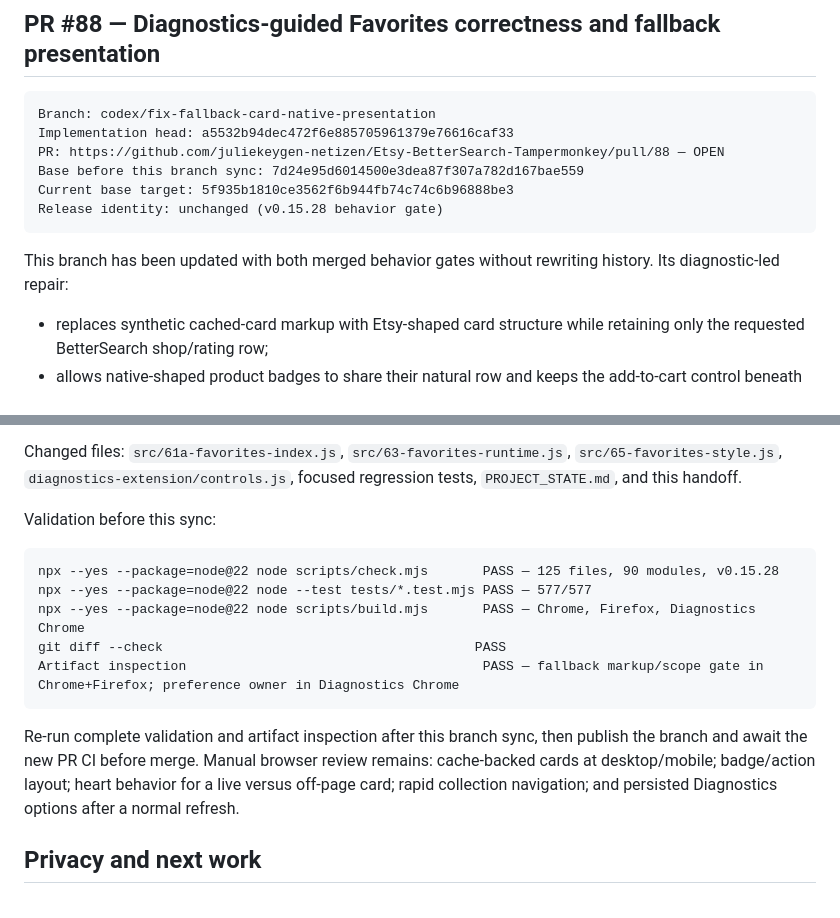
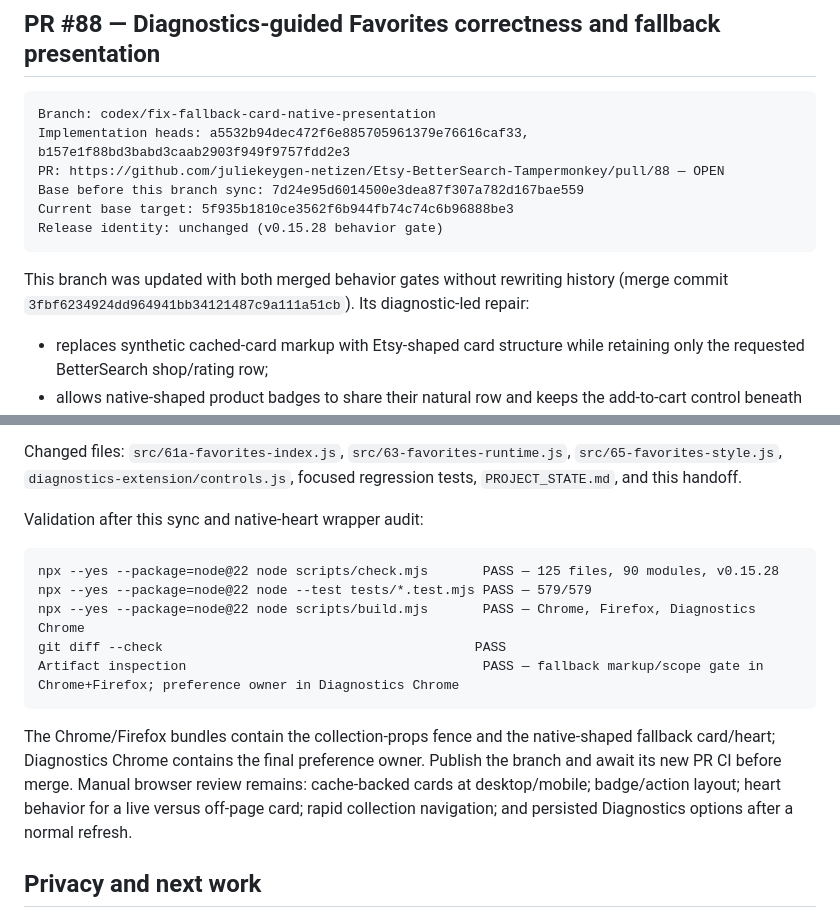
Before and after one commit to juliekeygen-netizen/Etsy-BetterSearch-Tampermonkey, a Markdown page: CODEX_HANDOFF.md, 2 parts joined by grey strips. GitHub-like rendering.

Commit message:
docs: record diagnostics repair validation

````diff
--- a/CODEX_HANDOFF.md
+++ b/CODEX_HANDOFF.md
@@ -28,15 +28,17 @@ switch from a specific shipping origin.
 
 ```text
 Branch: codex/fix-fallback-card-native-presentation
-Implementation head: a5532b94dec472f6e885705961379e76616caf33
+Implementation heads: a5532b94dec472f6e885705961379e76616caf33,
+b157e1f88bd3babd3caab2903f949f9757fdd2e3
 PR: https://github.com/juliekeygen-netizen/Etsy-BetterSearch-Tampermonkey/pull/88 — OPEN
 Base before this branch sync: 7d24e95d6014500e3dea87f307a782d167bae559
 Current base target: 5f935b1810ce3562f6b944fb74c74c6b96888be3
 Release identity: unchanged (v0.15.28 behavior gate)
 ```
 
-This branch has been updated with both merged behavior gates without rewriting
-history. Its diagnostic-led repair:
+This branch was updated with both merged behavior gates without rewriting
+history (merge commit `3fbf6234924dd964941bb34121487c9a111a51cb`). Its
+diagnostic-led repair:
 
 - replaces synthetic cached-card markup with Etsy-shaped card structure while
   retaining only the requested BetterSearch shop/rating row;
@@ -52,19 +54,20 @@ Changed files: `src/61a-favorites-index.js`, `src/63-favorites-runtime.js`,
 `src/65-favorites-style.js`, `diagnostics-extension/controls.js`, focused
 regression tests, `PROJECT_STATE.md`, and this handoff.
 
-Validation before this sync:
+Validation after this sync and native-heart wrapper audit:
 
 ```text
 npx --yes --package=node@22 node scripts/check.mjs       PASS — 125 files, 90 modules, v0.15.28
-npx --yes --package=node@22 node --test tests/*.test.mjs PASS — 577/577
+npx --yes --package=node@22 node --test tests/*.test.mjs PASS — 579/579
 npx --yes --package=node@22 node scripts/build.mjs       PASS — Chrome, Firefox, Diagnostics Chrome
 git diff --check                                        PASS
 Artifact inspection                                      PASS — fallback markup/scope gate in Chrome+Firefox; preference owner in Diagnostics Chrome
 ```
 
-Re-run complete validation and artifact inspection after this branch sync, then
-publish the branch and await the new PR CI before merge. Manual browser review
-remains: cache-backed cards at desktop/mobile; badge/action layout; heart
+The Chrome/Firefox bundles contain the collection-props fence and the
+native-shaped fallback card/heart; Diagnostics Chrome contains the final
+preference owner. Publish the branch and await its new PR CI before merge.
+Manual browser review remains: cache-backed cards at desktop/mobile; badge/action layout; heart
 behavior for a live versus off-page card; rapid collection navigation; and
 persisted Diagnostics options after a normal refresh.
 
````
